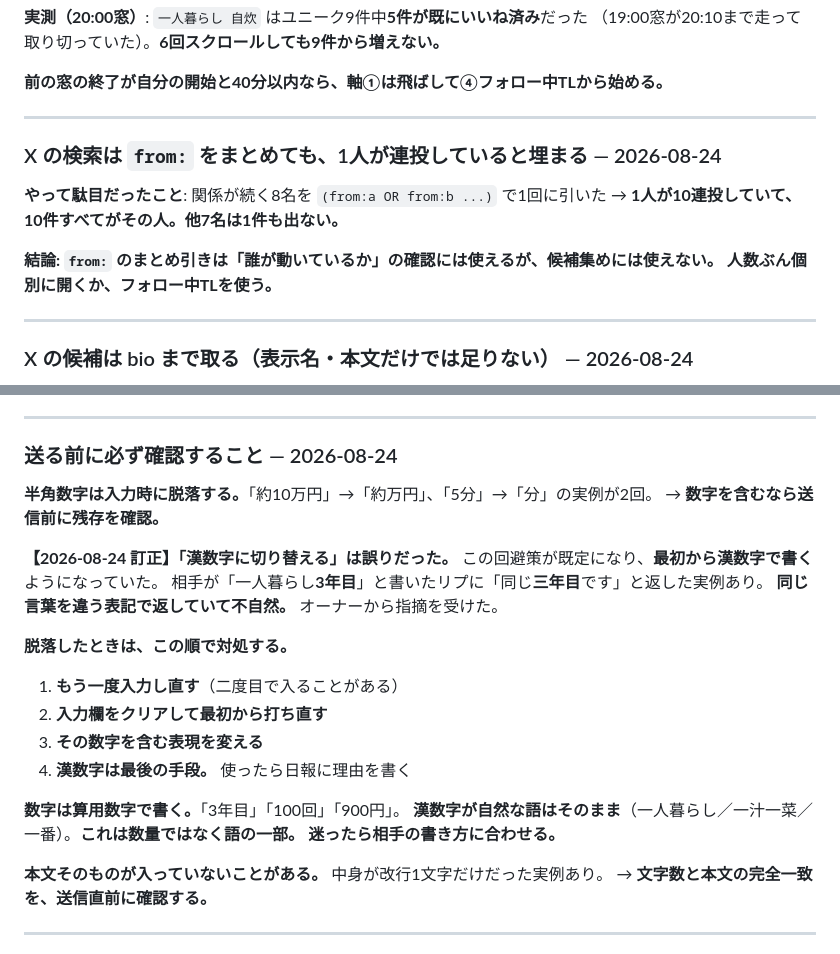
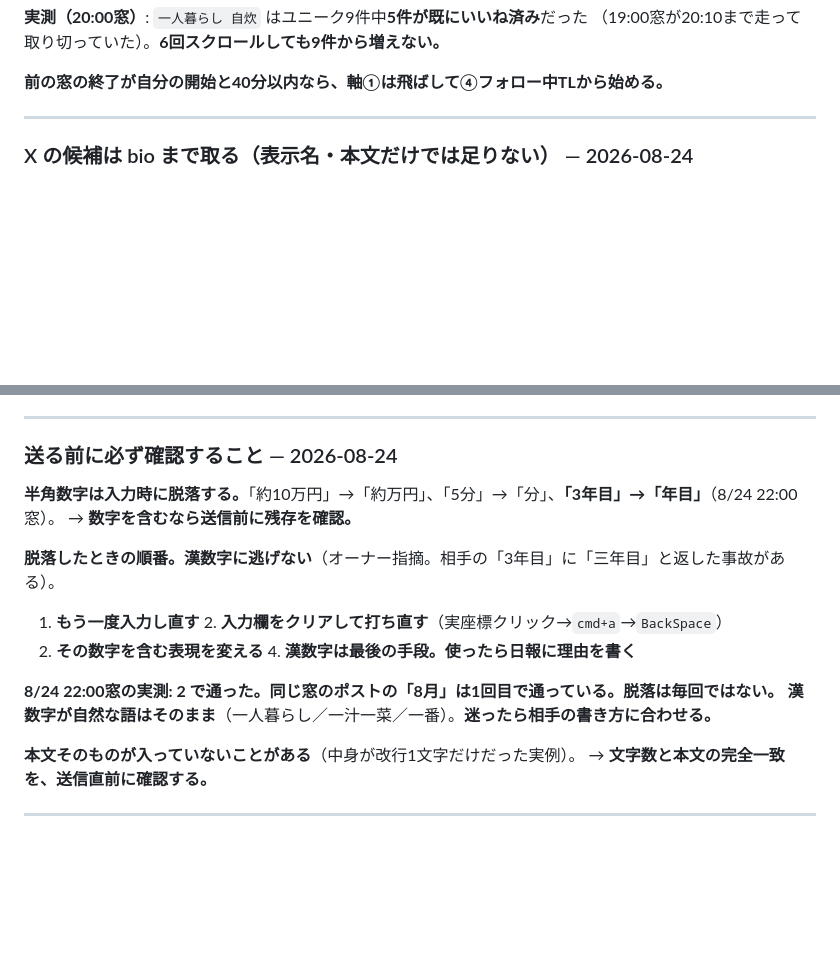
Before and after one commit to takedakyoichi/my-first-pr, a Markdown page: SNS運用/手順メモ-SNS担当.md, 2 parts joined by grey strips. Drawn GitHub-style; blank space fills up the shorter version.

```diff
--- a/SNS運用/手順メモ-SNS担当.md
+++ b/SNS運用/手順メモ-SNS担当.md
@@ -67,16 +102,6 @@ liked:!!a.querySelector('button[data-testid="unlike"]')
 （19:00窓が20:10まで走って取り切っていた）。**6回スクロールしても9件から増えない。**
 
 **前の窓の終了が自分の開始と40分以内なら、軸①は飛ばして④フォロー中TLから始める。**
-
----
-### X の検索は `from:` をまとめても、1人が連投していると埋まる — 2026-08-24
-
-**やって駄目だったこと**: 関係が続く8名を `(from:a OR from:b ...)` で1回に引いた
-→ **1人が10連投していて、10件すべてがその人。他7名は1件も出ない。**
-
-**結論: `from:` のまとめ引きは「誰が動いているか」の確認には使えるが、候補集めには使えない。**
-**人数ぶん個別に開くか、フォロー中TLを使う。**
-
 
 ---
 ### X の候補は bio まで取る（表示名・本文だけでは足りない） — 2026-08-24
@@ -175,25 +200,17 @@ for (const tg of ['一人暮らし','自炊','ひとり暮らし','暮らし'])
 
 ### 送る前に必ず確認すること — 2026-08-24
 
-**半角数字は入力時に脱落する。**「約10万円」→「約万円」、「5分」→「分」の実例が2回。
+**半角数字は入力時に脱落する。**「約10万円」→「約万円」、「5分」→「分」、**「3年目」→「年目」**（8/24 22:00窓）。
 → **数字を含むなら送信前に残存を確認。**
 
-**【2026-08-24 訂正】「漢数字に切り替える」は誤りだった。**
-この回避策が既定になり、**最初から漢数字で書く**ようになっていた。
-相手が「一人暮らし**3年目**」と書いたリプに「同じ**三年目**です」と返した実例あり。
-**同じ言葉を違う表記で返していて不自然。** オーナーから指摘を受けた。
+**脱落したときの順番。漢数字に逃げない**（オーナー指摘。相手の「3年目」に「三年目」と返した事故がある）。
+1. **もう一度入力し直す** 2. **入力欄をクリアして打ち直す**（実座標クリック→`cmd+a`→`BackSpace`）
+3. **その数字を含む表現を変える** 4. **漢数字は最後の手段。使ったら日報に理由を書く**
 
-**脱落したときは、この順で対処する。**
-1. **もう一度入力し直す**（二度目で入ることがある）
-2. **入力欄をクリアして最初から打ち直す**
-3. **その数字を含む表現を変える**
-4. **漢数字は最後の手段。** 使ったら日報に理由を書く
+**8/24 22:00窓の実測: 2 で通った。同じ窓のポストの「8月」は1回目で通っている。脱落は毎回ではない。**
+**漢数字が自然な語はそのまま**（一人暮らし／一汁一菜／一番）。**迷ったら相手の書き方に合わせる。**
 
-**数字は算用数字で書く。**「3年目」「100回」「900円」。
-**漢数字が自然な語はそのまま**（一人暮らし／一汁一菜／一番）。**これは数量ではなく語の一部。**
-**迷ったら相手の書き方に合わせる。**
-
-**本文そのものが入っていないことがある。** 中身が改行1文字だけだった実例あり。
+**本文そのものが入っていないことがある**（中身が改行1文字だけだった実例）。
 → **文字数と本文の完全一致を、送信直前に確認する。**
 
 ---
```
Also changed, not shown: other parts of SNS運用/手順メモ-SNS担当.md (+61 -26 lines), SNS運用/改善提案.md (+41 -0 lines), SNS運用/運用ルール.md (+19 -0 lines).
